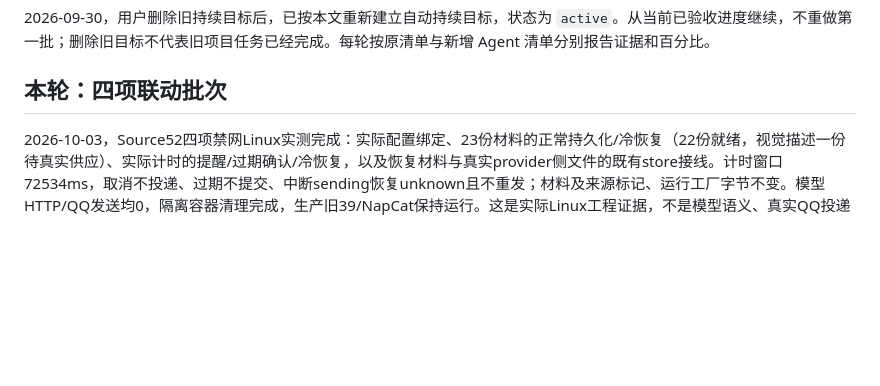
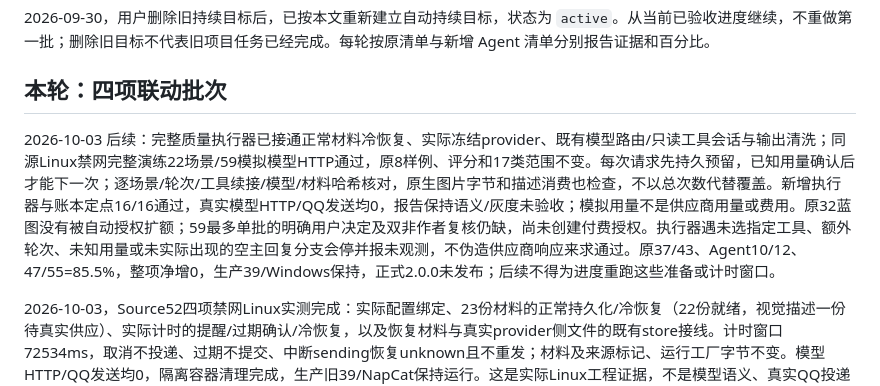
Before and after one commit to awaa4962-coder/qqbot-core, a Markdown page: deploy/linux/AGENT-PLAN.md, the part around the change. Rendered like a GitHub page; blank space fills up the shorter version.

Commit message:
docs(linux): record complete isolated quality driver

```diff
--- a/deploy/linux/AGENT-PLAN.md
+++ b/deploy/linux/AGENT-PLAN.md
@@ -11,6 +11,8 @@
 2026-09-30，用户删除旧持续目标后，已按本文重新建立自动持续目标，状态为 `active`。从当前已验收进度继续，不重做第一批；删除旧目标不代表旧项目任务已经完成。每轮按原清单与新增 Agent 清单分别报告证据和百分比。
 
 ## 本轮：四项联动批次
+
+2026-10-03 后续：完整质量执行器已接通正常材料冷恢复、实际冻结provider、既有模型路由/只读工具会话与输出清洗；同源Linux禁网完整演练22场景/59模拟模型HTTP通过，原8样例、评分和17类范围不变。每次请求先持久预留，已知用量确认后才能下一次；逐场景/轮次/工具续接/模型/材料哈希核对，原生图片字节和描述消费也检查，不以总次数代替覆盖。新增执行器与账本定点16/16通过，真实模型HTTP/QQ发送均0，报告保持语义/灰度未验收；模拟用量不是供应商用量或费用。原32蓝图没有被自动授权扩额；59最多单批的明确用户决定及双非作者复核仍缺，尚未创建付费授权。执行器遇未选指定工具、额外轮次、未知用量或未实际出现的空主回复分支会停并报未观测，不伪造供应商响应来求通过。原37/43、Agent10/12、47/55=85.5%，整项净增0，生产39/Windows保持，正式2.0.0未发布；后续不得为进度重跑这些准备或计时窗口。
 
 2026-10-03，Source52四项禁网Linux实测完成：实际配置绑定、23份材料的正常持久化/冷恢复（22份就绪，视觉描述一份待真实供应）、实际计时的提醒/过期确认/冷恢复，以及恢复材料与真实provider侧文件的既有store接线。计时窗口72534ms，取消不投递、过期不提交、中断sending恢复unknown且不重发；材料及来源标记、运行工厂字节不变。模型HTTP/QQ发送均0，隔离容器清理完成，生产旧39/NapCat保持运行。这是实际Linux工程证据，不是模型语义、真实QQ投递或自然灰度验收。
 
```
